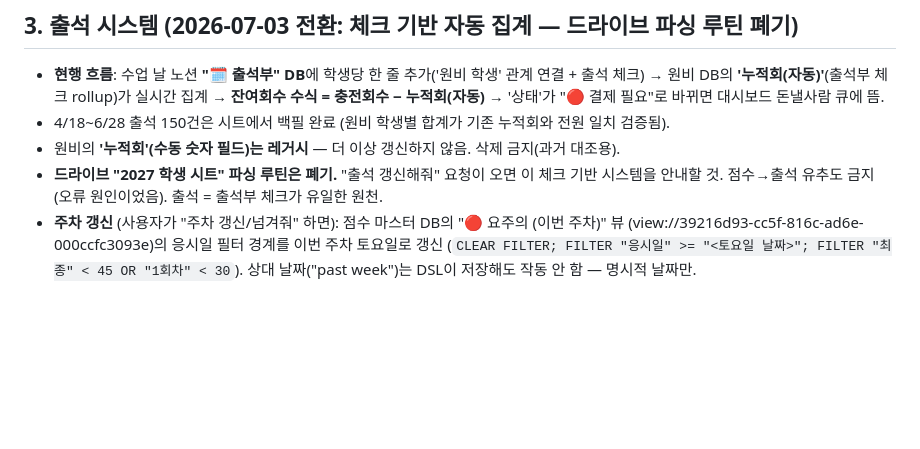
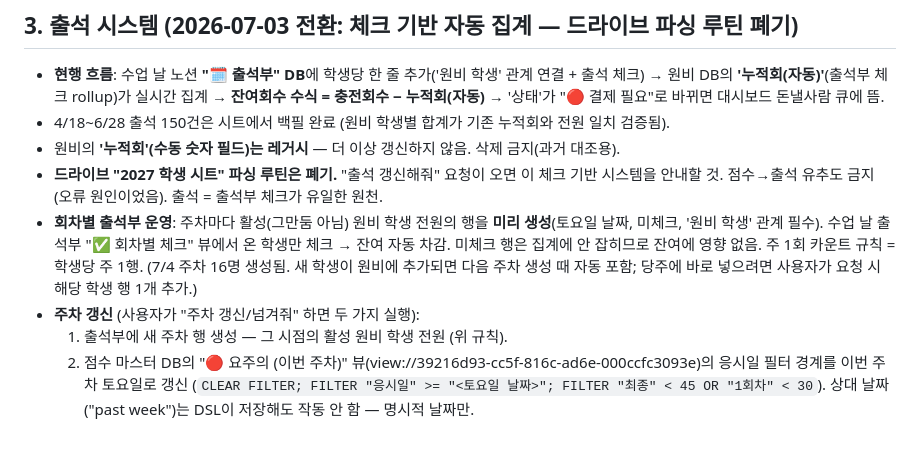
Before and after one commit to jjangga7004-crypto/Sparkcamp, a Markdown page: CLAUDE.md, the part around the change. Rendered like a GitHub page; blank space fills up the shorter version.

Commit message:
CLAUDE.md: 회차별 출석부(주차 행 사전 생성 + 체크 차감) 및 주차 갱신 루틴 확장
Co-Authored-By: Claude Fable 5 <noreply@anthropic.com>

```diff
--- a/CLAUDE.md
+++ b/CLAUDE.md
@@ -65,7 +65,14 @@
 - 원비의 **'누적회'(수동 숫자 필드)는 레거시** — 더 이상 갱신하지 않음. 삭제 금지(과거 대조용).
 - **드라이브 "2027 학생 시트" 파싱 루틴은 폐기.** "출석 갱신해줘" 요청이 오면 이 체크 기반 시스템을 안내할 것.
   점수→출석 유추도 금지 (오류 원인이었음). 출석 = 출석부 체크가 유일한 원천.
-- **주차 갱신** (사용자가 "주차 갱신/넘겨줘" 하면): 점수 마스터 DB의 "🔴 요주의 (이번 주차)" 뷰
-  (view://39216d93-cc5f-816c-ad6e-000ccfc3093e)의 응시일 필터 경계를 이번 주차 토요일로 갱신
-  (`CLEAR FILTER; FILTER "응시일" >= "<토요일 날짜>"; FILTER "최종" < 45 OR "1회차" < 30`).
-  상대 날짜("past week")는 DSL이 저장해도 작동 안 함 — 명시적 날짜만.
+- **회차별 출석부 운영**: 주차마다 활성(그만둠 아님) 원비 학생 전원의 행을 **미리 생성**(토요일 날짜, 미체크,
+  '원비 학생' 관계 필수). 수업 날 출석부 "✅ 회차별 체크" 뷰에서 온 학생만 체크 → 잔여 자동 차감.
+  미체크 행은 집계에 안 잡히므로 잔여에 영향 없음. 주 1회 카운트 규칙 = 학생당 주 1행.
+  (7/4 주차 16명 생성됨. 새 학생이 원비에 추가되면 다음 주차 생성 때 자동 포함;
+   당주에 바로 넣으려면 사용자가 요청 시 해당 학생 행 1개 추가.)
+- **주차 갱신** (사용자가 "주차 갱신/넘겨줘" 하면 두 가지 실행):
+  1. 출석부에 새 주차 행 생성 — 그 시점의 활성 원비 학생 전원 (위 규칙).
+  2. 점수 마스터 DB의 "🔴 요주의 (이번 주차)" 뷰(view://39216d93-cc5f-816c-ad6e-000ccfc3093e)의
+     응시일 필터 경계를 이번 주차 토요일로 갱신
+     (`CLEAR FILTER; FILTER "응시일" >= "<토요일 날짜>"; FILTER "최종" < 45 OR "1회차" < 30`).
+     상대 날짜("past week")는 DSL이 저장해도 작동 안 함 — 명시적 날짜만.
```
